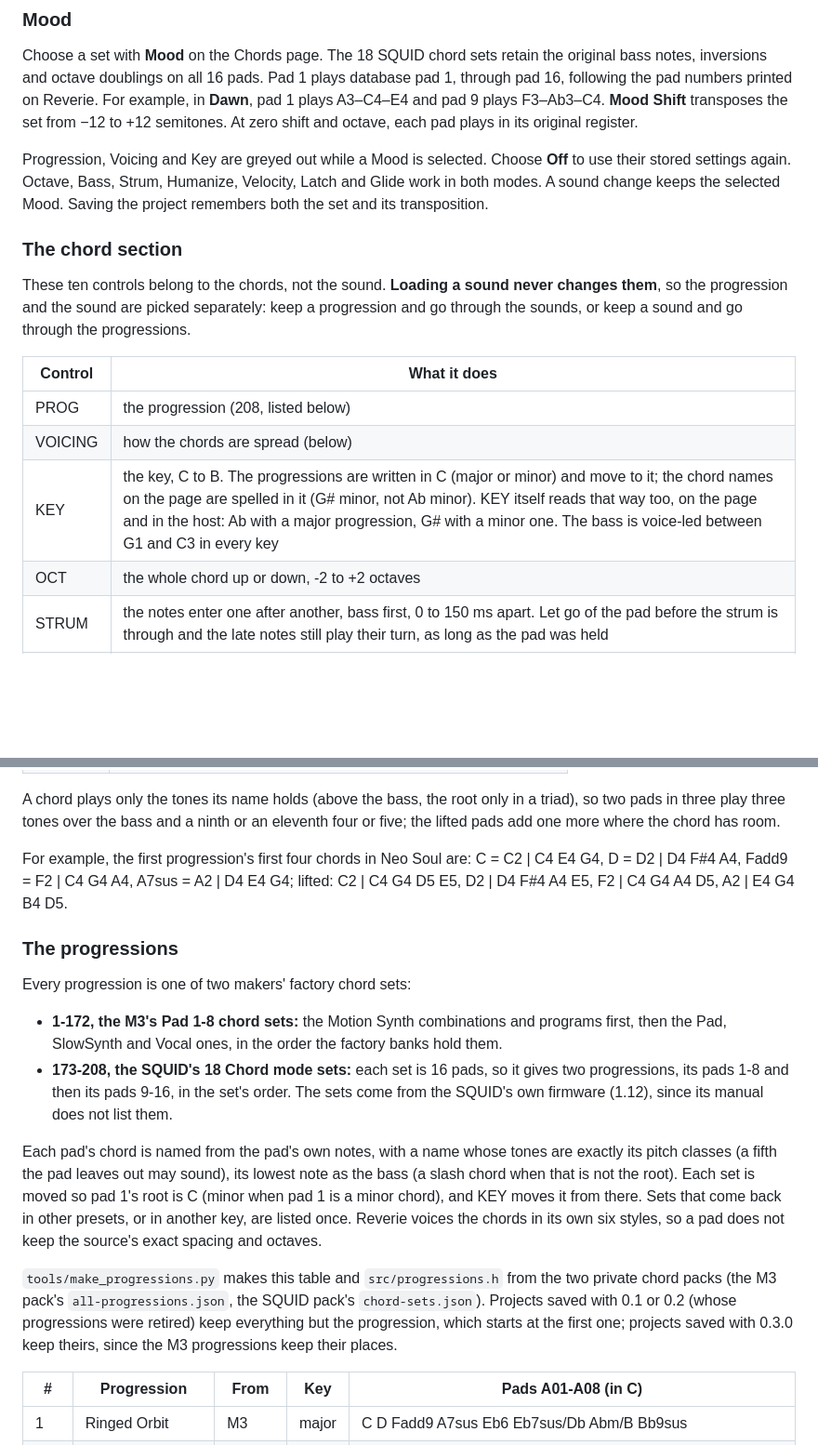
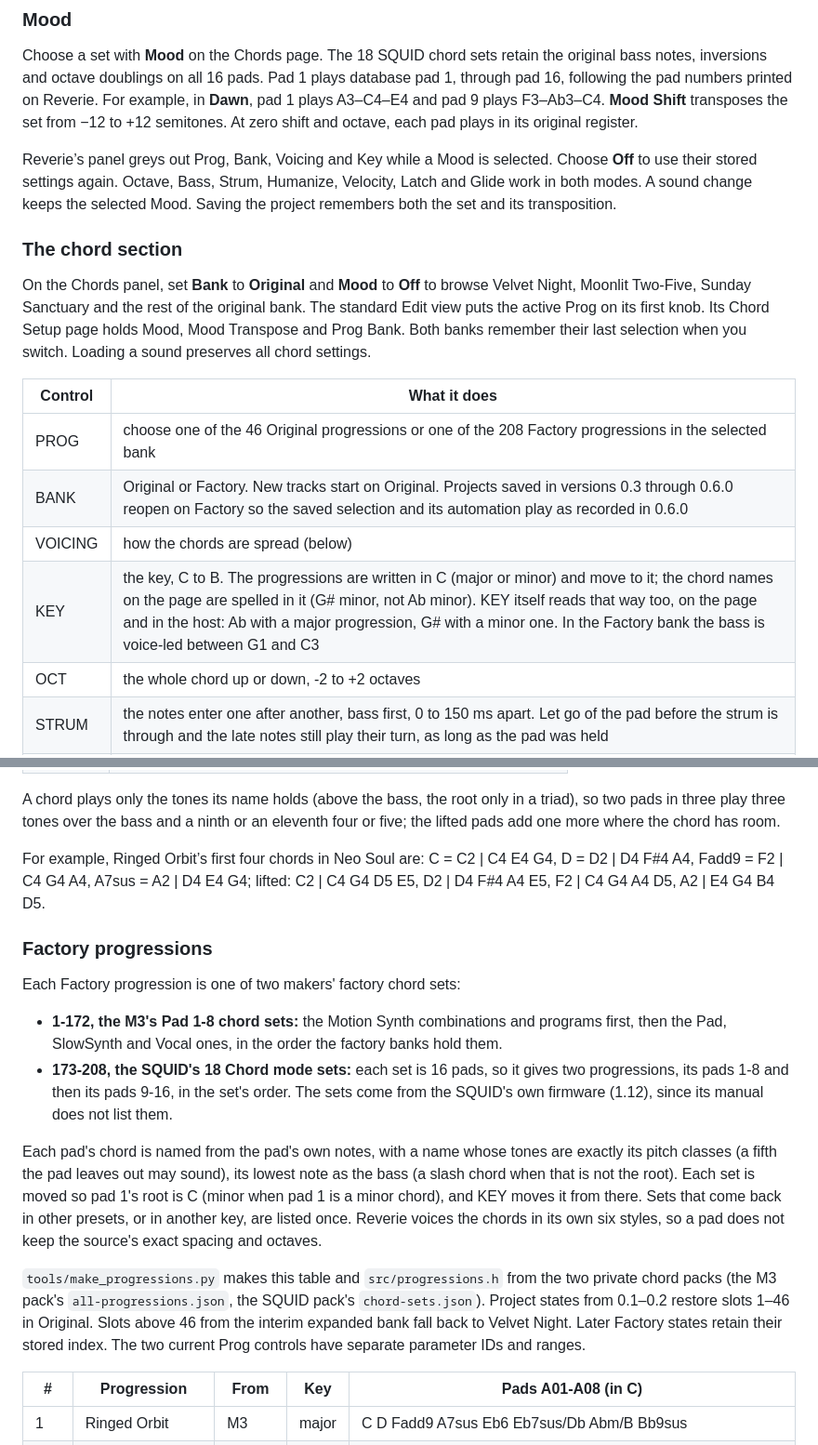
Before and after one commit to hdslave/hdslave-Reverie-Synth, a Markdown page: README.md, 2 parts joined by grey strips. Shown at 93% size. Rendered like a GitHub page; blank space fills up the shorter version.

```diff
--- a/README.md
+++ b/README.md
@@ -50,19 +50,18 @@ the legato pedal is down.
 
 Choose a set with **Mood** on the Chords page. The 18 SQUID chord sets retain the original bass notes, inversions and octave doublings on all 16 pads. Pad 1 plays database pad 1, through pad 16, following the pad numbers printed on Reverie. For example, in **Dawn**, pad 1 plays A3–C4–E4 and pad 9 plays F3–Ab3–C4. **Mood Shift** transposes the set from −12 to +12 semitones. At zero shift and octave, each pad plays in its original register.
 
-Progression, Voicing and Key are greyed out while a Mood is selected. Choose **Off** to use their stored settings again. Octave, Bass, Strum, Humanize, Velocity, Latch and Glide work in both modes. A sound change keeps the selected Mood. Saving the project remembers both the set and its transposition.
+Reverie’s panel greys out Prog, Bank, Voicing and Key while a Mood is selected. Choose **Off** to use their stored settings again. Octave, Bass, Strum, Humanize, Velocity, Latch and Glide work in both modes. A sound change keeps the selected Mood. Saving the project remembers both the set and its transposition.
 
 ### The chord section
 
-These ten controls belong to the chords, not the sound. **Loading a sound never changes them**, so the progression
-and the sound are picked separately: keep a progression and go through the sounds, or keep a sound and go through
-the progressions.
+On the Chords panel, set **Bank** to **Original** and **Mood** to **Off** to browse Velvet Night, Moonlit Two-Five, Sunday Sanctuary and the rest of the original bank. The standard Edit view puts the active Prog on its first knob. Its Chord Setup page holds Mood, Mood Transpose and Prog Bank. Both banks remember their last selection when you switch. Loading a sound preserves all chord settings.
 
 | Control | What it does |
 |---|---|
-| PROG | the progression (208, listed below) |
+| PROG | choose one of the 46 Original progressions or one of the 208 Factory progressions in the selected bank |
+| BANK | Original or Factory. New tracks start on Original. Projects saved in versions 0.3 through 0.6.0 reopen on Factory so the saved selection and its automation play as recorded in 0.6.0 |
 | VOICING | how the chords are spread (below) |
-| KEY | the key, C to B. The progressions are written in C (major or minor) and move to it; the chord names on the page are spelled in it (G# minor, not Ab minor). KEY itself reads that way too, on the page and in the host: Ab with a major progression, G# with a minor one. The bass is voice-led between G1 and C3 in every key |
+| KEY | the key, C to B. The progressions are written in C (major or minor) and move to it; the chord names on the page are spelled in it (G# minor, not Ab minor). KEY itself reads that way too, on the page and in the host: Ab with a major progression, G# with a minor one. In the Factory bank the bass is voice-led between G1 and C3 |
 | OCT | the whole chord up or down, -2 to +2 octaves |
 | STRUM | the notes enter one after another, bass first, 0 to 150 ms apart. Let go of the pad before the strum is through and the late notes still play their turn, as long as the pad was held |
 | HUMAN | a little velocity and timing jitter per note (up to about 20 ms late) |
@@ -103,13 +155,13 @@ A chord plays only the tones its name holds (above the bass, the root only in a
 three tones over the bass and a ninth or an eleventh four or five; the lifted pads add one more where the chord has
 room.
 
-For example, the first progression's first four chords in Neo Soul are: C = C2 | C4 E4 G4, D = D2 | D4 F#4 A4,
+For example, Ringed Orbit’s first four chords in Neo Soul are: C = C2 | C4 E4 G4, D = D2 | D4 F#4 A4,
 Fadd9 = F2 | C4 G4 A4, A7sus = A2 | D4 E4 G4; lifted: C2 | C4 G4 D5 E5, D2 | D4 F#4 A4 E5, F2 | C4 G4 A4 D5,
 A2 | E4 G4 B4 D5.
 
-### The progressions
+### Factory progressions
 
-Every progression is one of two makers' factory chord sets:
+Each Factory progression is one of two makers' factory chord sets:
 
 - **1-172, the M3's Pad 1-8 chord sets:** the Motion Synth combinations and programs first, then the Pad, SlowSynth
   and Vocal ones, in the order the factory banks hold them.
@@ -124,9 +176,7 @@ presets, or in another key, are listed once. Reverie voices the chords in its ow
 the source's exact spacing and octaves.
 
 `tools/make_progressions.py` makes this table and `src/progressions.h` from the two private chord packs (the M3
-pack's `all-progressions.json`, the SQUID pack's `chord-sets.json`). Projects saved with 0.1 or 0.2 (whose
-progressions were retired) keep everything but the progression, which starts at the first one; projects saved with
-0.3.0 keep theirs, since the M3 progressions keep their places.
+pack's `all-progressions.json`, the SQUID pack's `chord-sets.json`). Project states from 0.1–0.2 restore slots 1–46 in Original. Slots above 46 from the interim expanded bank fall back to Velvet Night. Later Factory states retain their stored index. The two current Prog controls have separate parameter IDs and ranges.
 
 <!-- progressions: made by tools/make_progressions.py -->
 | # | Progression | From | Key | Pads A01-A08 (in C) |
```
Also changed, not shown: other parts of README.md (+72 -19 lines), AGENTS.md (+3 -3 lines), docs/reverie-chords.png, docs/reverie-pages.gif, 14 other files.
